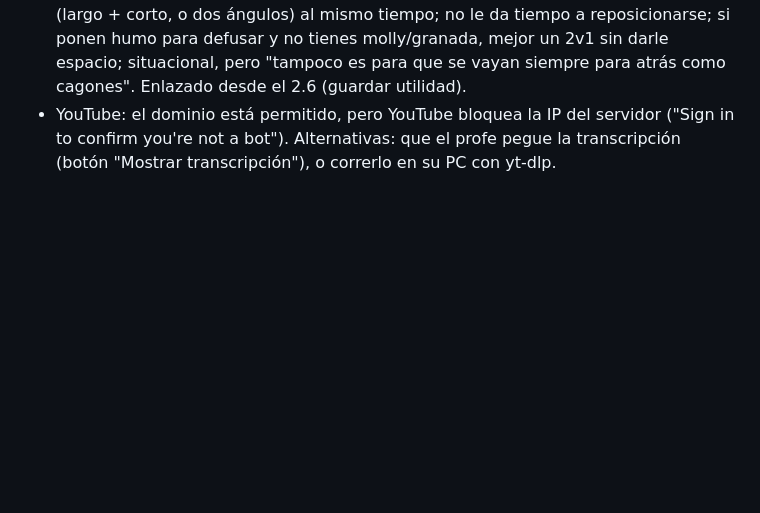
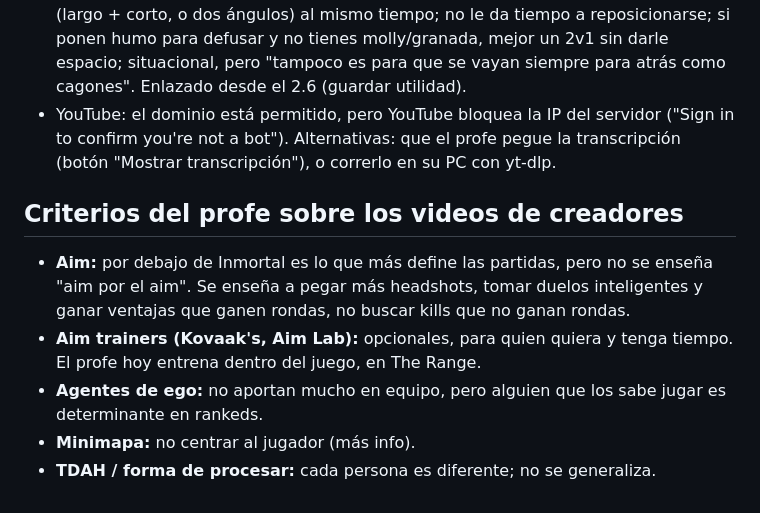
Before and after one commit to AlTi1912/Valorant_alti, a Markdown page: docs/01-plan-del-curso.md, the part around the change. GitHub-like rendering; blank space fills up the shorter version.

```diff
--- a/docs/01-plan-del-curso.md
+++ b/docs/01-plan-del-curso.md
@@ -288,3 +288,11 @@ Tracker: KAST 70%+, HS% 20%+, ADR 130+, K/D 1.0+ con buen KAST, más FB que FD (
 - El profe todavía no tiene capturas, guía de humos ni fichas de agentes.
 - 2.7 "Agresivo, pero bien" (del profe): contra humos no darle espacio: doble peek (largo + corto, o dos ángulos) al mismo tiempo; no le da tiempo a reposicionarse; si ponen humo para defusar y no tienes molly/granada, mejor un 2v1 sin darle espacio; situacional, pero "tampoco es para que se vayan siempre para atrás como cagones". Enlazado desde el 2.6 (guardar utilidad).
 - YouTube: el dominio está permitido, pero YouTube bloquea la IP del servidor ("Sign in to confirm you're not a bot"). Alternativas: que el profe pegue la transcripción (botón "Mostrar transcripción"), o correrlo en su PC con yt-dlp.
+
+## Criterios del profe sobre los videos de creadores
+
+- **Aim:** por debajo de Inmortal es lo que más define las partidas, pero no se enseña "aim por el aim". Se enseña a pegar más headshots, tomar duelos inteligentes y ganar ventajas que ganen rondas, no buscar kills que no ganan rondas.
+- **Aim trainers (Kovaak's, Aim Lab):** opcionales, para quien quiera y tenga tiempo. El profe hoy entrena dentro del juego, en The Range.
+- **Agentes de ego:** no aportan mucho en equipo, pero alguien que los sabe jugar es determinante en rankeds.
+- **Minimapa:** no centrar al jugador (más info).
+- **TDAH / forma de procesar:** cada persona es diferente; no se generaliza.
```
Also changed, not shown: docs/03-notas-videos.md (+7 -7 lines).
